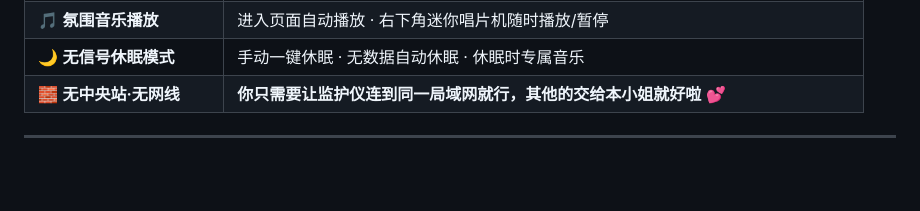
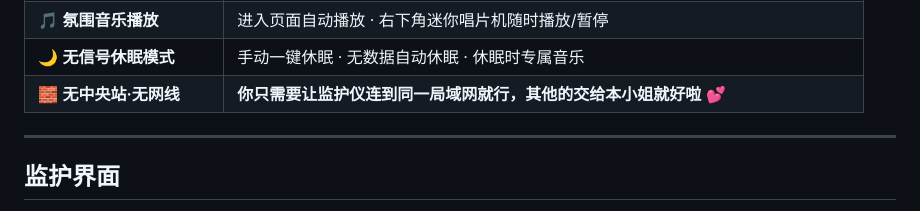
Before and after one commit to yanglingnayi/Mindray-Medical-ICU-Personal-Device-Central-Control-System-Landmine-Theme-, a Markdown page: README.md, the part around one of its changes. GitHub-like rendering; blank space fills up the shorter version.

```diff
--- a/README.md
+++ b/README.md
@@ -31,4 +31,5 @@ BETA # ♡ Mindray-Medical-ICU-Personal-Device-Central-Control-System-Landmine-T
 | 🧱 **无中央站·无网线** | **你只需要让监护仪连到同一局域网就行，其他的交给本小姐就好啦** 💕 |
 
 ---
+## 监护界面
 <img width="4096" height="1918" alt="28ddcea21374252e9b5555cb26170d36" src="https://github.com/user-attachments/assets/b3438c78-b2d0-4747-8bd0-fb0ceaad277a" />
```
Also changed, not shown: other parts of README.md (+8 -6 lines).
